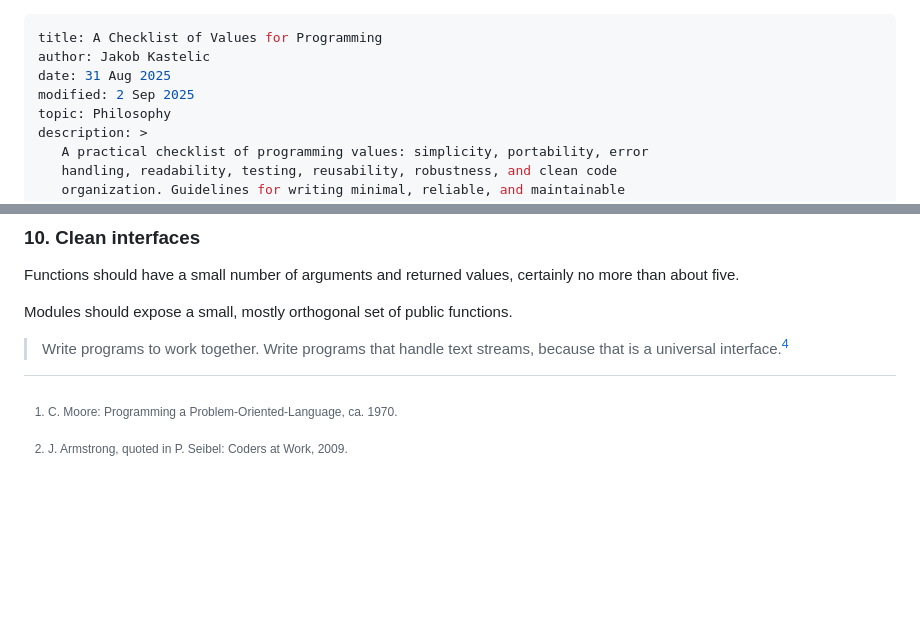
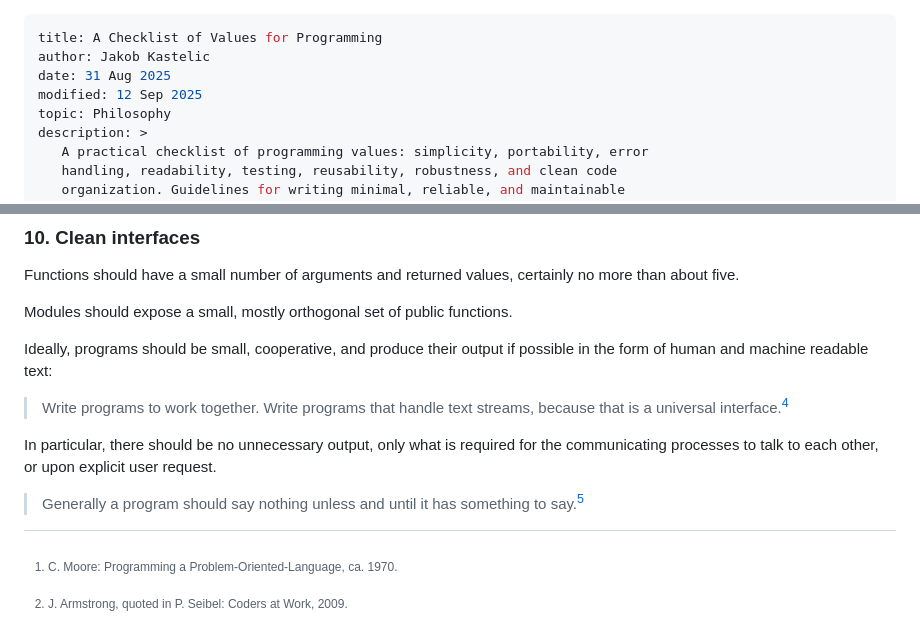
Before and after one commit to js216/embd, a Markdown page: articles/programming-values-checklist.md, 2 parts joined by grey strips. Drawn GitHub-style; blank space fills up the shorter version.

Commit message:
add quote to values

```diff
--- a/articles/programming-values-checklist.md
+++ b/articles/programming-values-checklist.md
@@ -2,7 +2,7 @@
 title: A Checklist of Values for Programming
 author: Jakob Kastelic
 date: 31 Aug 2025
-modified: 2 Sep 2025
+modified: 12 Sep 2025
 topic: Philosophy
 description: >
    A practical checklist of programming values: simplicity, portability, error
@@ -233,8 +233,18 @@ no more than about five.
 
 Modules should expose a small, mostly orthogonal set of public functions.
 
+Ideally, programs should be small, cooperative, and produce their output if
+possible in the form of human and machine readable text:
+
 > Write programs to work together. Write programs that handle text streams,
 > because that is a universal interface.[^quat]
+
+In particular, there should be no unnecessary output, only what is required for
+the communicating processes to talk to each other, or upon explicit user
+request.
+
+> Generally a program should say nothing unless and until it has something to
+> say.[^tools]
 
 [^pol]: C. Moore: Programming a Problem-Oriented-Language, ca. 1970.
 
```
Also changed, not shown: other parts of articles/programming-values-checklist.md (+3 -0 lines).
